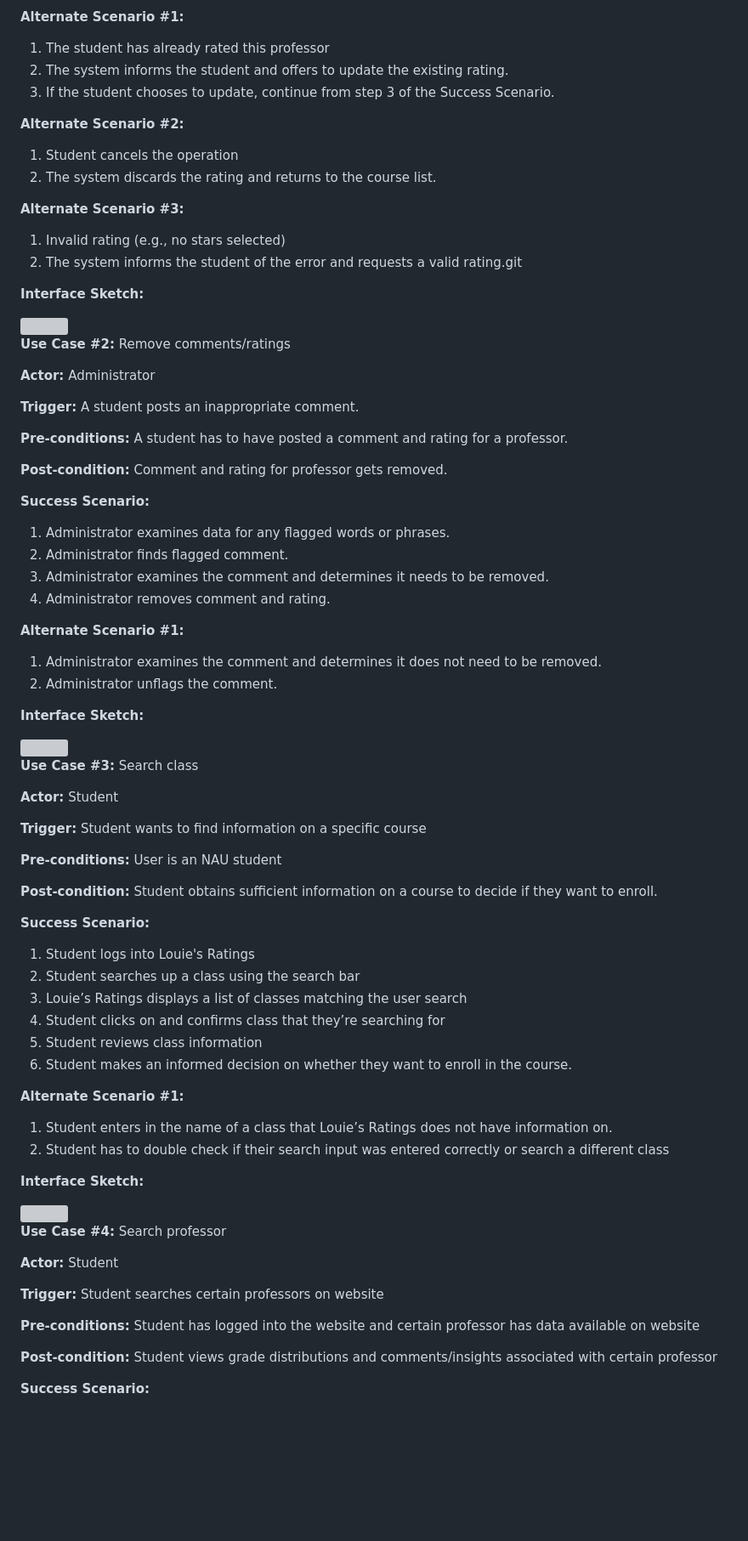
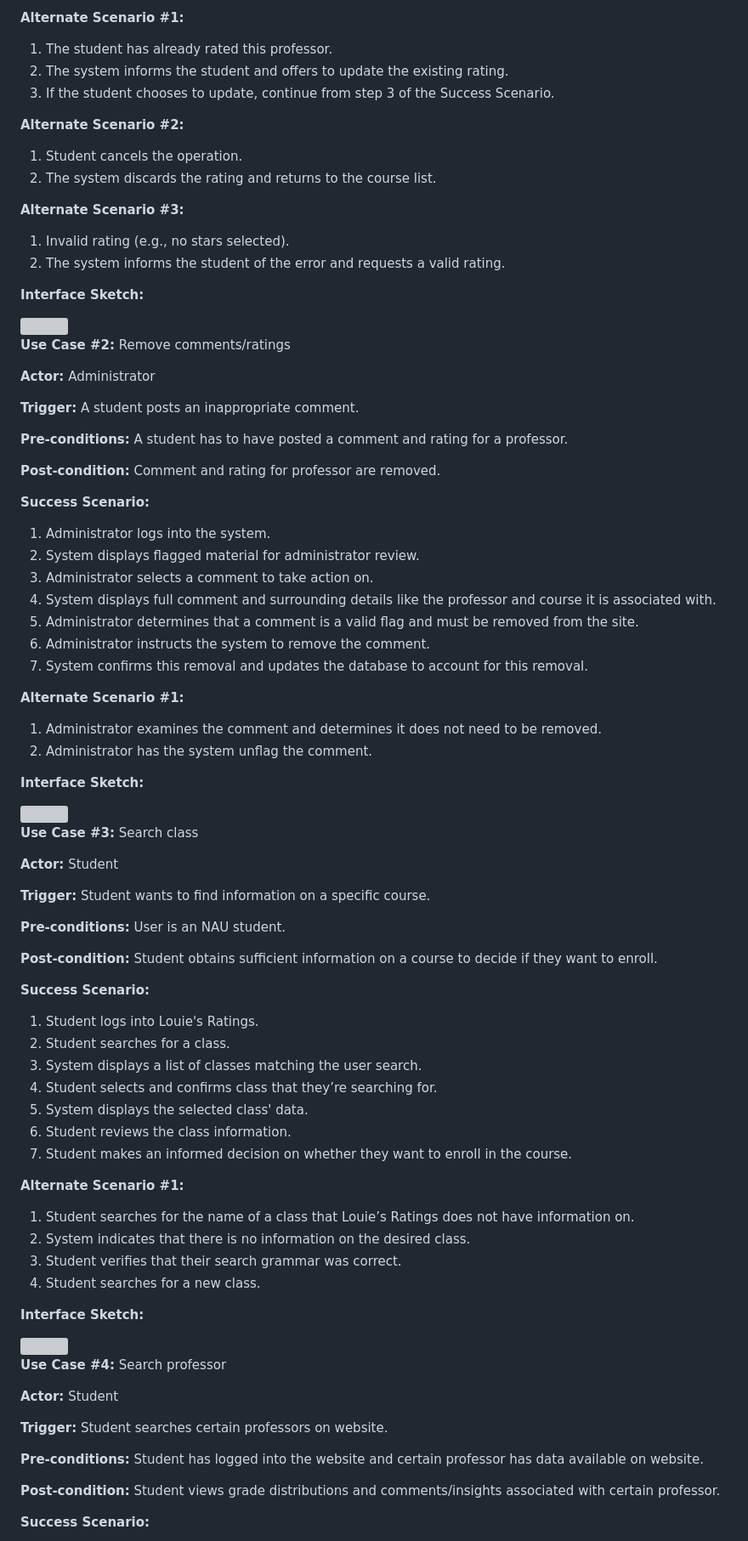
Before and after one commit to jeffreyHoelzel/LouiesRatings, a Markdown page: D2. Requirements_ CS386 - Group 4.md, the part around the change printed below. Shown: that part at 85% size. Rendered like a GitHub page; blank space fills up the shorter version; grey boxes are pictures that could not be loaded.

```diff
--- a/D2. Requirements_ CS386 - Group 4.md
+++ b/D2. Requirements_ CS386 - Group 4.md
@@ -83,19 +83,19 @@ The minimal viable product based on our project inception will be a simple websi
 
 **Alternate Scenario \#1:**
 
-1. The student has already rated this professor
+1. The student has already rated this professor.
 2.  The system informs the student and offers to update the existing rating.
 3.  If the student chooses to update, continue from step 3 of the Success Scenario.
 
 **Alternate Scenario \#2:**
 
-1. Student cancels the operation
-2.  The system discards the rating and returns to the course list.
+1. Student cancels the operation.
+2. The system discards the rating and returns to the course list.
 
 **Alternate Scenario \#3:**
 
-1. Invalid rating (e.g., no stars selected)
-2.  The system informs the student of the error and requests a valid rating.git
+1. Invalid rating (e.g., no stars selected).
+2. The system informs the student of the error and requests a valid rating.
 
 **Interface Sketch:**
 
@@ -110,19 +110,22 @@ The minimal viable product based on our project inception will be a simple websi
 
 **Pre-conditions:** A student has to have posted a comment and rating for a professor.
 
-**Post-condition:** Comment and rating for professor gets removed.
+**Post-condition:** Comment and rating for professor are removed.
 
 **Success Scenario:**
 
-1. Administrator examines data for any flagged words or phrases.
-2. Administrator finds flagged comment.
-3. Administrator examines the comment and determines it needs to be removed.
-4. Administrator removes comment and rating.
+1. Administrator logs into the system.
+2. System displays flagged material for administrator review.
+3. Administrator selects a comment to take action on.
+4. System displays full comment and surrounding details like the professor and course it is associated with.
+5. Administrator determines that a comment is a valid flag and must be removed from the site.
+6. Administrator instructs the system to remove the comment.
+7. System confirms this removal and updates the database to account for this removal.
 
 **Alternate Scenario \#1:**
 
 1. Administrator examines the comment and determines it does not need to be removed.
-2. Administrator unflags the comment.
+2. Administrator has the system unflag the comment.
 
 **Interface Sketch:**
 
@@ -132,25 +135,28 @@ The minimal viable product based on our project inception will be a simple websi
 
 **Actor:** Student
 
-**Trigger:** Student wants to find information on a specific course
+**Trigger:** Student wants to find information on a specific course.
 
-**Pre-conditions:** User is an NAU student
+**Pre-conditions:** User is an NAU student.
 
 **Post-condition:** Student obtains sufficient information on a course to decide if they want to enroll.
 
 **Success Scenario:**
 
-1. Student logs into Louie's Ratings
-2. Student searches up a class using the search bar
-3. Louie’s Ratings displays a list of classes matching the user search
-4. Student clicks on and confirms class that they’re searching for
-5. Student reviews class information
-6. Student makes an informed decision on whether they want to enroll in the course.
+1. Student logs into Louie's Ratings.
+2. Student searches for a class.
+3. System displays a list of classes matching the user search.
+4. Student selects and confirms class that they’re searching for.
+5. System displays the selected class' data.
+6. Student reviews the class information.
+7. Student makes an informed decision on whether they want to enroll in the course.
 
 **Alternate Scenario \#1:**
 
-1. Student enters in the name of a class that Louie’s Ratings does not have information on.
-2. Student has to double check if their search input was entered correctly or search a different class
+1. Student searches for the name of a class that Louie’s Ratings does not have information on.
+2. System indicates that there is no information on the desired class.
+3. Student verifies that their search grammar was correct.
+4. Student searches for a new class.
 
 **Interface Sketch:**
 
@@ -161,11 +167,11 @@ The minimal viable product based on our project inception will be a simple websi
 
 **Actor:** Student
 
-**Trigger:** Student searches certain professors on website
+**Trigger:** Student searches certain professors on website.
 
-**Pre-conditions:** Student has logged into the website and certain professor has data available on website
+**Pre-conditions:** Student has logged into the website and certain professor has data available on website.
 
-**Post-condition:** Student views grade distributions and comments/insights associated with certain professor
+**Post-condition:** Student views grade distributions and comments/insights associated with certain professor.
 
 **Success Scenario:**
 
```
Also changed, not shown: other parts of D2. Requirements_ CS386 - Group 4.md (+98 -91 lines).
